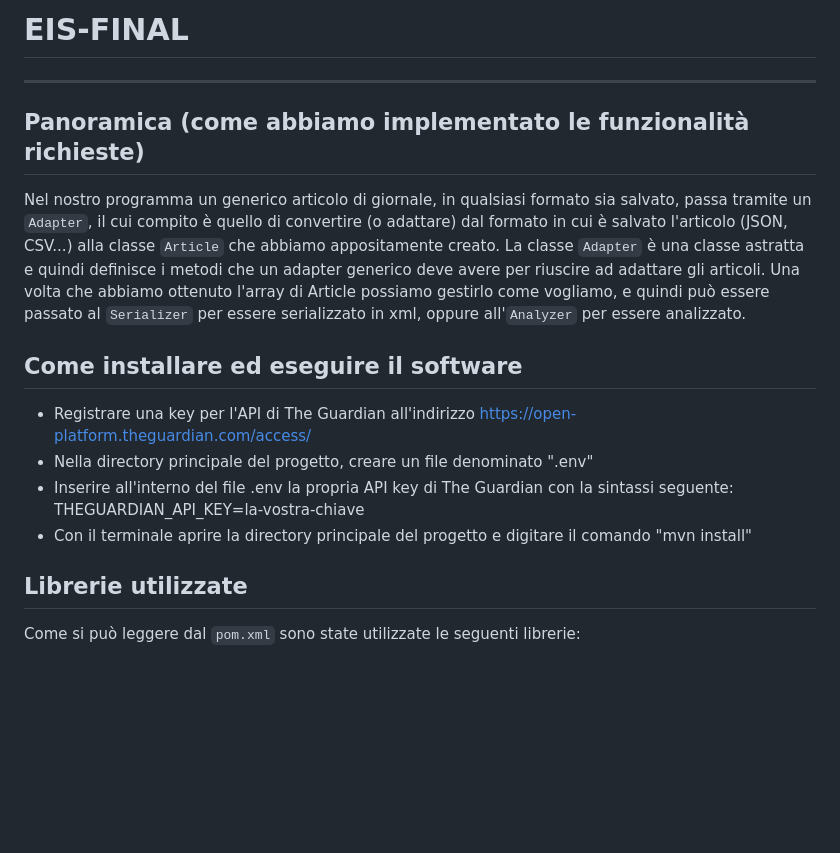
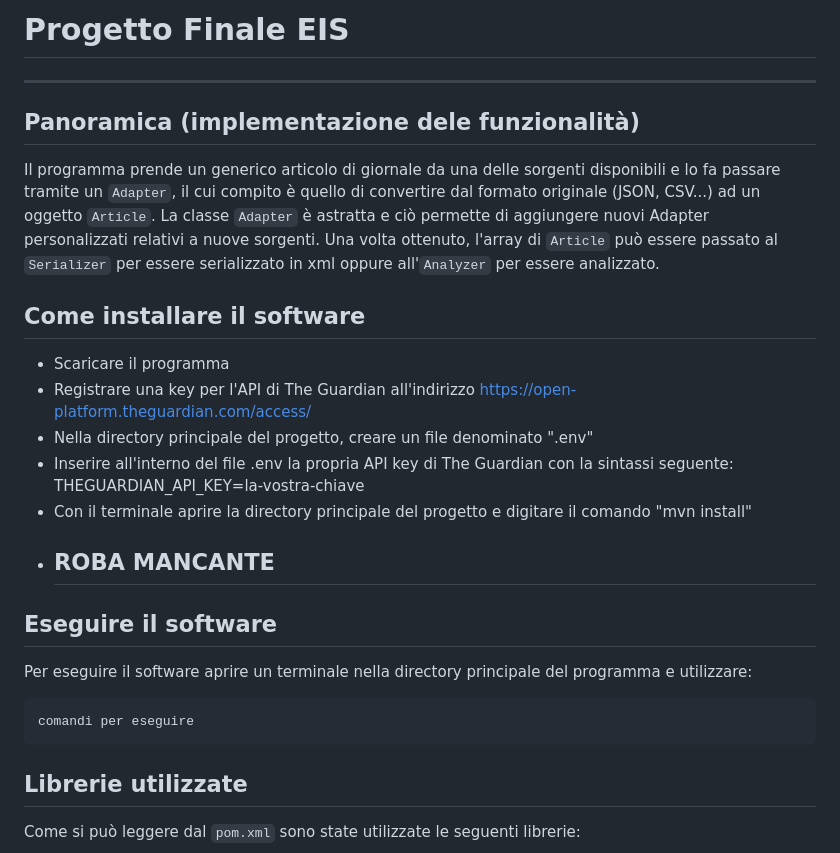
Before and after one commit to gekoxyz/eis-final, a Markdown page: Readme.md, the part around the change. GitHub-like rendering; blank space fills up the shorter version.

````diff
--- a/Readme.md
+++ b/Readme.md
@@ -1,21 +1,28 @@
-# EIS-FINAL
+# Progetto Finale EIS
 
 ---
 
-## Panoramica (come abbiamo implementato le funzionalità richieste)
+## Panoramica (implementazione dele funzionalità)
 
-Nel nostro programma un generico articolo di giornale, in qualsiasi formato sia salvato, passa tramite un ```Adapter```,
-il cui compito è quello di convertire (o adattare) dal formato in cui è salvato l'articolo (JSON, CSV...) alla
-classe ```Article``` che abbiamo appositamente creato. La classe ```Adapter``` è una classe astratta e quindi definisce
-i metodi che un adapter generico deve avere per riuscire ad adattare gli articoli. Una volta che abbiamo ottenuto
-l'array di Article possiamo gestirlo come vogliamo, e quindi può essere passato al ```Serializer``` per essere
-serializzato in xml, oppure all'```Analyzer``` per essere analizzato.
+Il programma prende un generico articolo di giornale da una delle sorgenti disponibili e lo fa passare tramite un ```Adapter```,
+il cui compito è quello di convertire dal formato originale (JSON, CSV...) ad un oggetto ```Article```. La classe ```Adapter```
+è astratta e ciò permette di aggiungere nuovi Adapter personalizzati relativi a nuove sorgenti. Una volta ottenuto,
+l'array di ```Article``` può essere passato al ```Serializer``` per essere
+serializzato in xml oppure all'```Analyzer``` per essere analizzato.
 
-## Come installare ed eseguire il software
+## Come installare il software
+- Scaricare il programma
 - Registrare una key per l'API di The Guardian all'indirizzo https://open-platform.theguardian.com/access/
 - Nella directory principale del progetto, creare un file denominato ".env"
 - Inserire all'interno del file .env la propria API key di The Guardian con la sintassi seguente: THEGUARDIAN_API_KEY=la-vostra-chiave
 - Con il terminale aprire la directory principale del progetto e digitare il comando "mvn install"
+- ## ROBA MANCANTE
+
+## Eseguire il software
+Per eseguire il software aprire un terminale nella directory principale del programma e utilizzare:
+```
+comandi per eseguire
+ ```
 
 ## Librerie utilizzate
 
````
